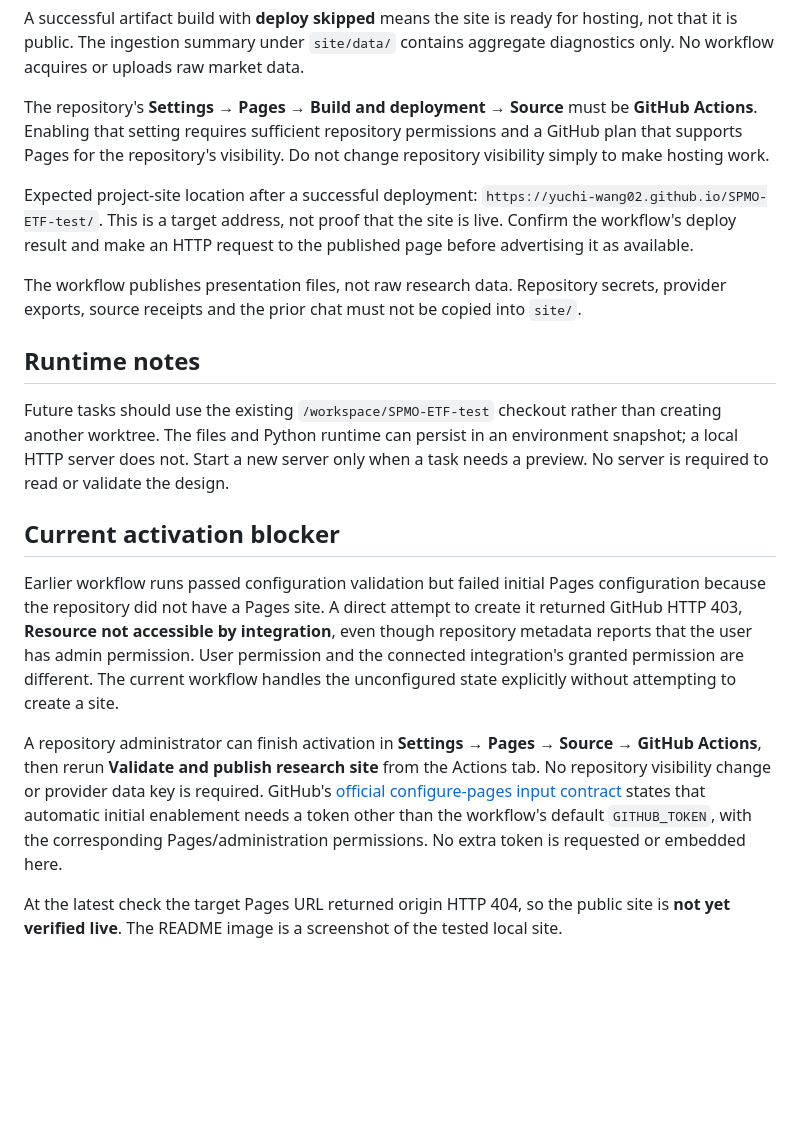
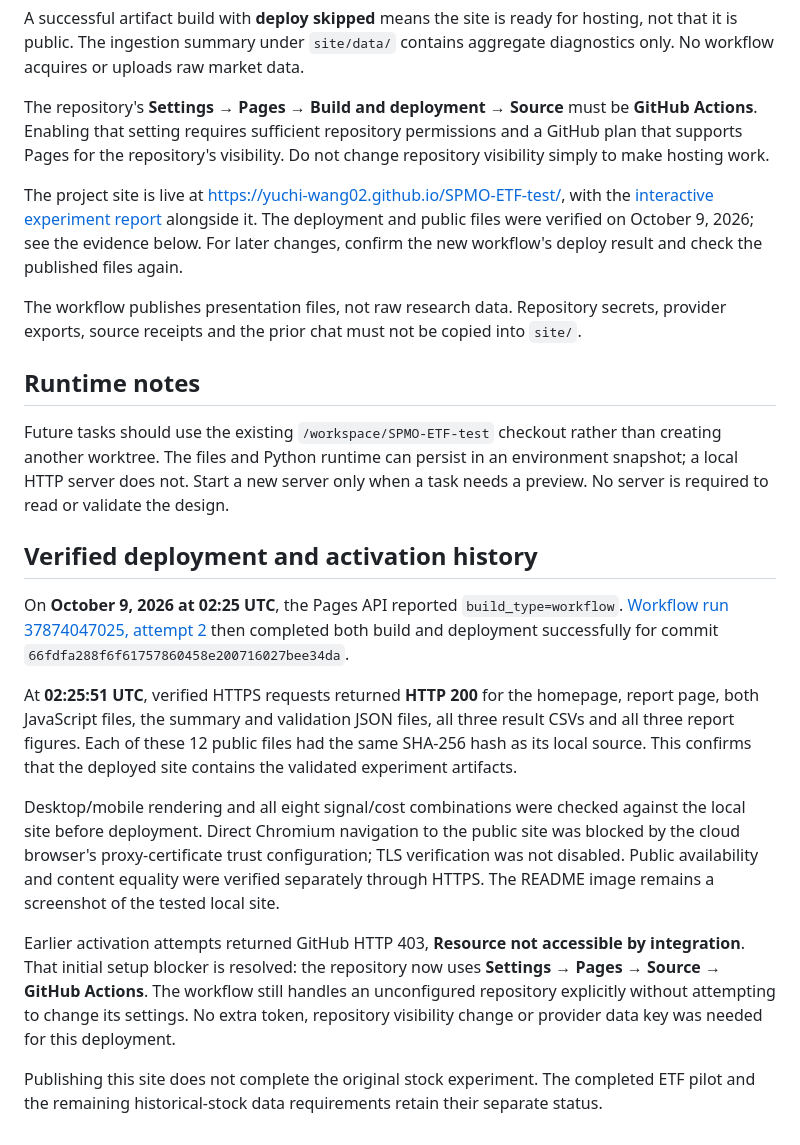
Before and after one commit to Yuchi-Wang02/rebalance-lab, a Markdown page: docs/publishing.md, the part around the change. Rendered like a GitHub page; blank space fills up the shorter version.

```diff
--- a/docs/publishing.md
+++ b/docs/publishing.md
@@ -25,7 +25,7 @@ A successful artifact build with **deploy skipped** means the site is ready for
 
 The repository's **Settings → Pages → Build and deployment → Source** must be **GitHub Actions**. Enabling that setting requires sufficient repository permissions and a GitHub plan that supports Pages for the repository's visibility. Do not change repository visibility simply to make hosting work.
 
-Expected project-site location after a successful deployment: `https://yuchi-wang02.github.io/SPMO-ETF-test/`. This is a target address, not proof that the site is live. Confirm the workflow's deploy result and make an HTTP request to the published page before advertising it as available.
+The project site is live at [https://yuchi-wang02.github.io/SPMO-ETF-test/](https://yuchi-wang02.github.io/SPMO-ETF-test/), with the [interactive experiment report](https://yuchi-wang02.github.io/SPMO-ETF-test/pilot.html) alongside it. The deployment and public files were verified on October 9, 2026; see the evidence below. For later changes, confirm the new workflow's deploy result and check the published files again.
 
 The workflow publishes presentation files, not raw research data. Repository secrets, provider exports, source receipts and the prior chat must not be copied into `site/`.
 
@@ -33,10 +33,14 @@ The workflow publishes presentation files, not raw research data. Repository sec
 
 Future tasks should use the existing `/workspace/SPMO-ETF-test` checkout rather than creating another worktree. The files and Python runtime can persist in an environment snapshot; a local HTTP server does not. Start a new server only when a task needs a preview. No server is required to read or validate the design.
 
-## Current activation blocker
+## Verified deployment and activation history
 
-Earlier workflow runs passed configuration validation but failed initial Pages configuration because the repository did not have a Pages site. A direct attempt to create it returned GitHub HTTP 403, **Resource not accessible by integration**, even though repository metadata reports that the user has admin permission. User permission and the connected integration's granted permission are different. The current workflow handles the unconfigured state explicitly without attempting to create a site.
+On **October 9, 2026 at 02:25 UTC**, the Pages API reported `build_type=workflow`. [Workflow run 37874047025, attempt 2](https://github.com/Yuchi-Wang02/SPMO-ETF-test/actions/runs/37874047025/attempts/2) then completed both build and deployment successfully for commit `66fdfa288f6f61757860458e200716027bee34da`.
 
-A repository administrator can finish activation in **Settings → Pages → Source → GitHub Actions**, then rerun **Validate and publish research site** from the Actions tab. No repository visibility change or provider data key is required. GitHub's [official configure-pages input contract](https://github.com/actions/configure-pages/blob/v5/action.yml) states that automatic initial enablement needs a token other than the workflow's default `GITHUB_TOKEN`, with the corresponding Pages/administration permissions. No extra token is requested or embedded here.
+At **02:25:51 UTC**, verified HTTPS requests returned **HTTP 200** for the homepage, report page, both JavaScript files, the summary and validation JSON files, all three result CSVs and all three report figures. Each of these 12 public files had the same SHA-256 hash as its local source. This confirms that the deployed site contains the validated experiment artifacts.
 
-At the latest check the target Pages URL returned origin HTTP 404, so the public site is **not yet verified live**. The README image is a screenshot of the tested local site.
+Desktop/mobile rendering and all eight signal/cost combinations were checked against the local site before deployment. Direct Chromium navigation to the public site was blocked by the cloud browser's proxy-certificate trust configuration; TLS verification was not disabled. Public availability and content equality were verified separately through HTTPS. The README image remains a screenshot of the tested local site.
+
+Earlier activation attempts returned GitHub HTTP 403, **Resource not accessible by integration**. That initial setup blocker is resolved: the repository now uses **Settings → Pages → Source → GitHub Actions**. The workflow still handles an unconfigured repository explicitly without attempting to change its settings. No extra token, repository visibility change or provider data key was needed for this deployment.
+
+Publishing this site does not complete the original stock experiment. The completed ETF pilot and the remaining historical-stock data requirements retain their separate status.
```
Also changed, not shown: README.md (+3 -3 lines), docs/evidence.md (+2 -2 lines).
